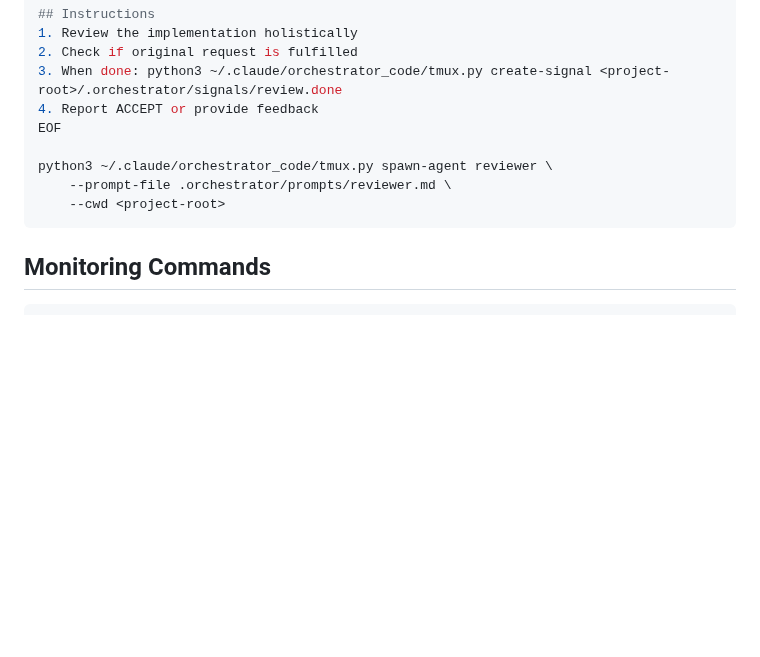
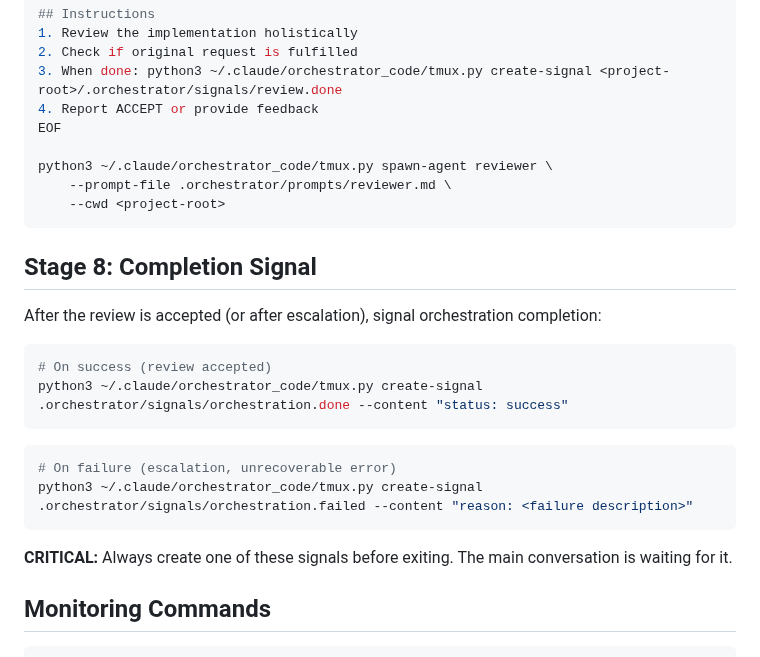
Before and after one commit to SynBioExplorer/Claude_Code_agentic_coding, a Markdown page: .claude/agents/supervisor.md, the part around the change. GitHub-like rendering; blank space fills up the shorter version.

````diff
--- a/.claude/agents/supervisor.md
+++ b/.claude/agents/supervisor.md
@@ -328,6 +328,22 @@ python3 ~/.claude/orchestrator_code/tmux.py spawn-agent reviewer \
     --cwd <project-root>
 ```
 
+## Stage 8: Completion Signal
+
+After the review is accepted (or after escalation), signal orchestration completion:
+
+```bash
+# On success (review accepted)
+python3 ~/.claude/orchestrator_code/tmux.py create-signal .orchestrator/signals/orchestration.done --content "status: success"
+```
+
+```bash
+# On failure (escalation, unrecoverable error)
+python3 ~/.claude/orchestrator_code/tmux.py create-signal .orchestrator/signals/orchestration.failed --content "reason: <failure description>"
+```
+
+**CRITICAL:** Always create one of these signals before exiting. The main conversation is waiting for it.
+
 ## Monitoring Commands
 
 ```bash
````
Also changed, not shown: .claude/agents/planner-architect.md (+26 -12 lines), 1 other file.
